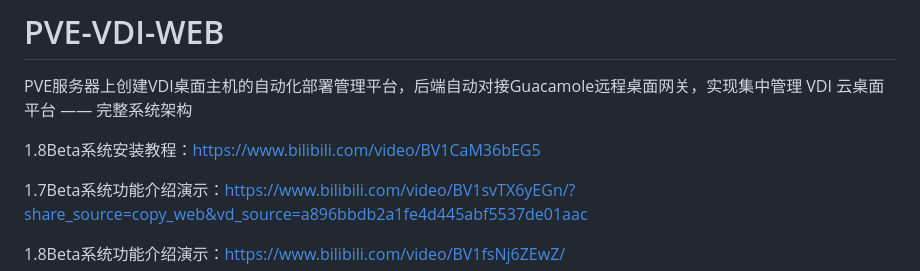
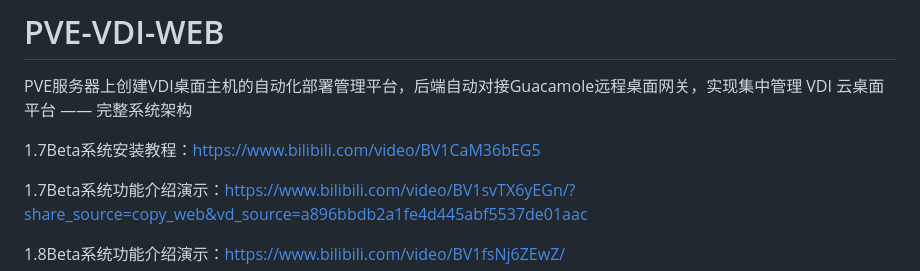
Before and after one commit to geng-shao/PVE-VDI-WEB, a Markdown page: README.md, the part around the change. GitHub-like rendering.

```diff
--- a/README.md
+++ b/README.md
@@ -2,7 +2,7 @@
 PVE服务器上创建VDI桌面主机的自动化部署管理平台，后端自动对接Guacamole远程桌面网关，实现集中管理
 VDI 云桌面平台 —— 完整系统架构
 
-1.8Beta系统安装教程：https://www.bilibili.com/video/BV1CaM36bEG5
+1.7Beta系统安装教程：https://www.bilibili.com/video/BV1CaM36bEG5
 
 1.7Beta系统功能介绍演示：https://www.bilibili.com/video/BV1svTX6yEGn/?share_source=copy_web&vd_source=a896bbdb2a1fe4d445abf5537de01aac
 
```
